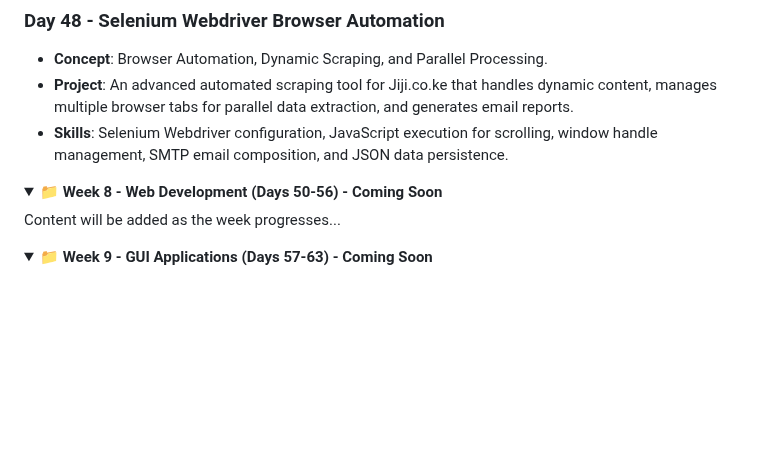
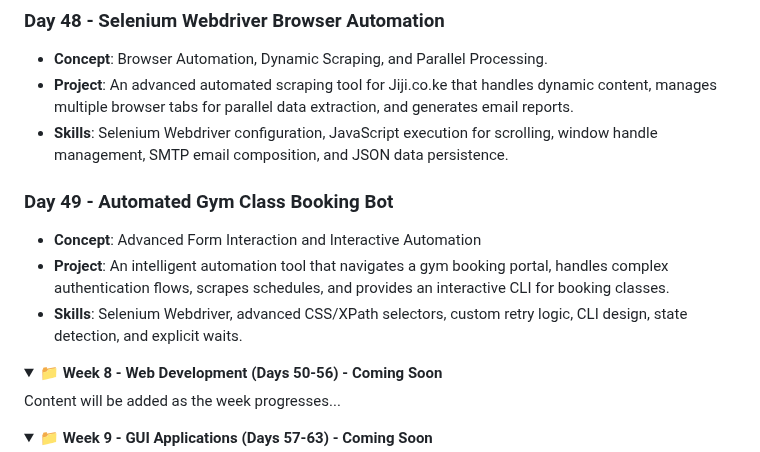
Before and after one commit to David-Kamau-Builds/100_Days_Of_Python, a Markdown page: README.md, the part around the change. Drawn GitHub-style; folded sections open; blank space fills up the shorter version.

Commit message:
Day_49 Added: Automating your exercise routine at the gym

```diff
--- a/README.md
+++ b/README.md
@@ -354,6 +354,11 @@ A comprehensive 100-day Python programming challenge organized into 15 weekly br
 - **Project**: An advanced automated scraping tool for Jiji.co.ke that handles dynamic content, manages multiple browser tabs for parallel data extraction, and generates email reports.
 - **Skills**: Selenium Webdriver configuration, JavaScript execution for scrolling, window handle management, SMTP email composition, and JSON data persistence.
 
+### Day 49 - Automated Gym Class Booking Bot
+- **Concept**: Advanced Form Interaction and Interactive Automation
+- **Project**: An intelligent automation tool that navigates a gym booking portal, handles complex authentication flows, scrapes schedules, and provides an interactive CLI for booking classes.
+- **Skills**: Selenium Webdriver, advanced CSS/XPath selectors, custom retry logic, CLI design, state detection, and explicit waits.
+
 <details>
 <summary><strong>📁 Week 8 - Web Development (Days 50-56) - Coming Soon</strong></summary>
 
```
